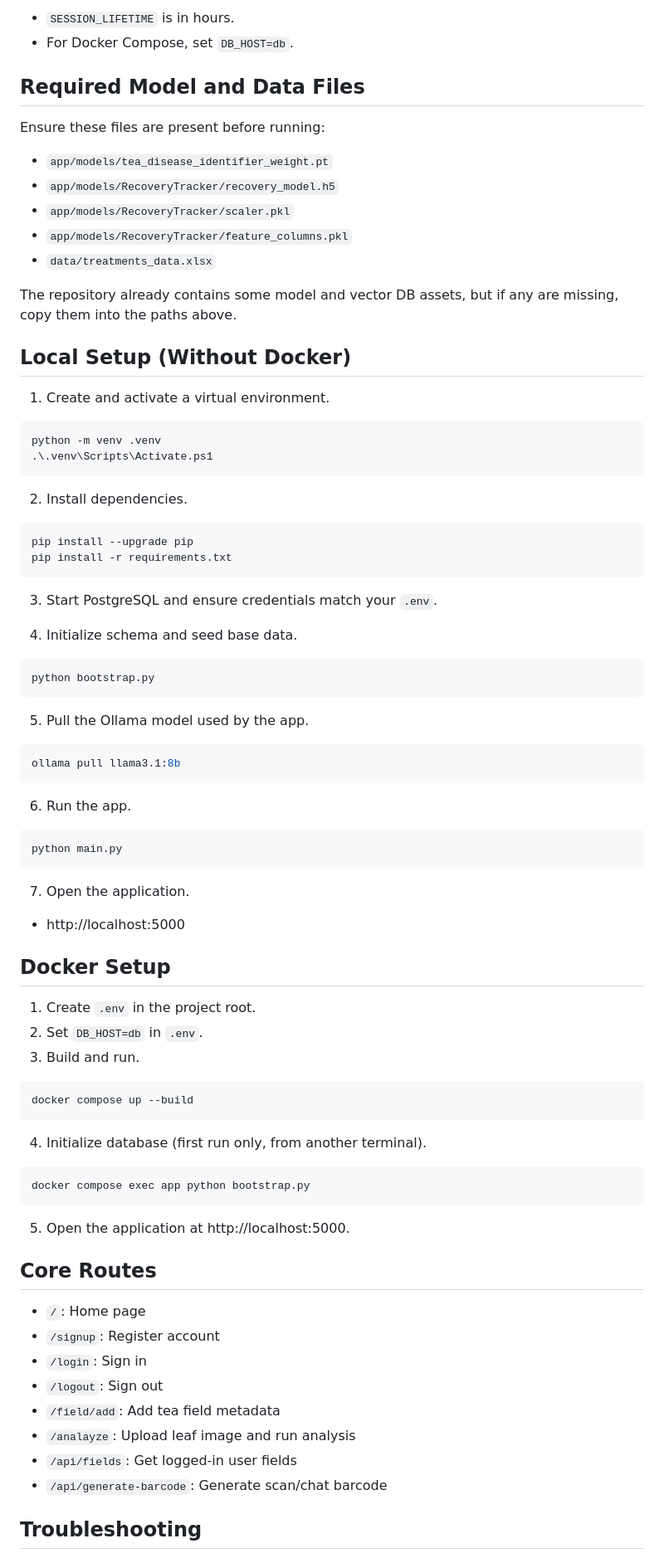
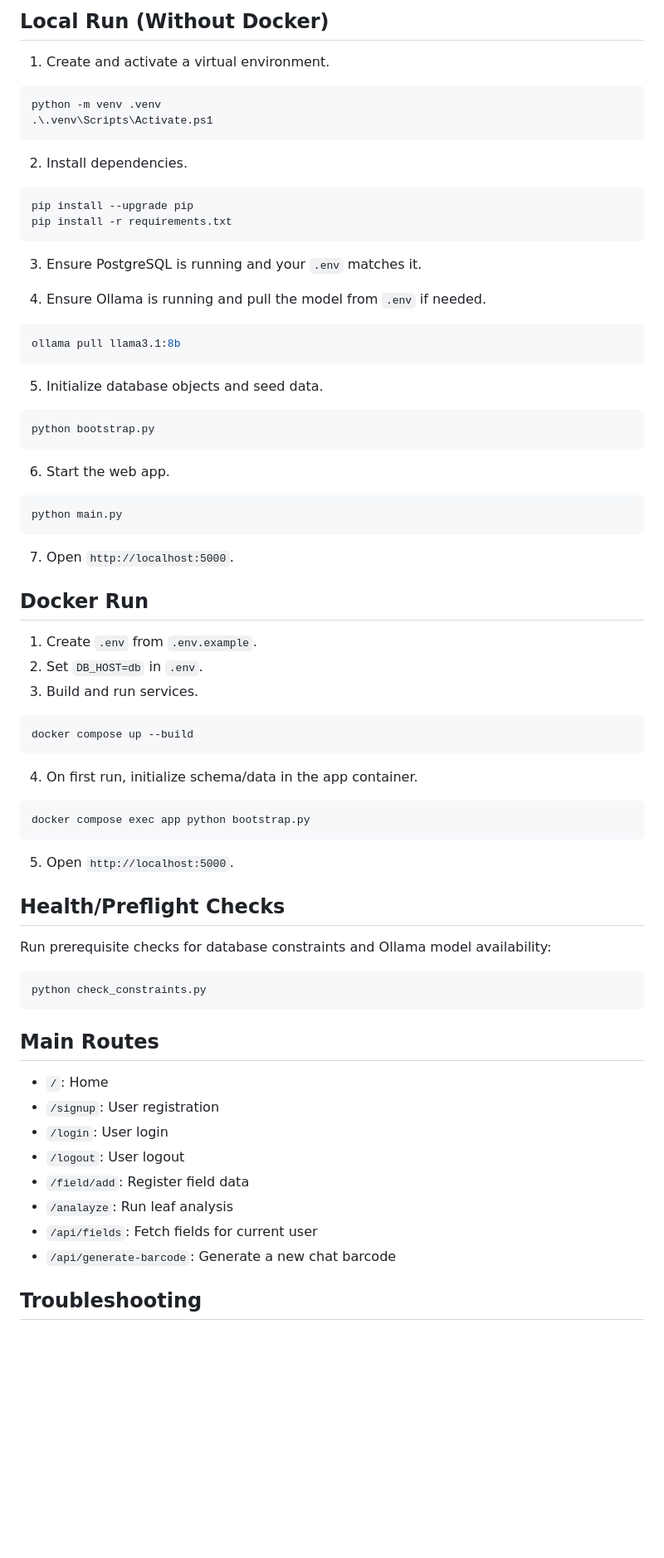
Before and after one commit to visharaaa/TeaCareAI, a Markdown page: README.md, the part around one of its changes. Shown at 83% size. GitHub-like rendering; blank space fills up the shorter version.

````diff
--- a/README.md
+++ b/README.md
@@ -65,20 +74,5 @@ Notes:
 
-- `SESSION_LIFETIME` is in hours.
-- For Docker Compose, set `DB_HOST=db`.
-
-## Required Model and Data Files
-
-Ensure these files are present before running:
-
-- `app/models/tea_disease_identifier_weight.pt`
-- `app/models/RecoveryTracker/recovery_model.h5`
-- `app/models/RecoveryTracker/scaler.pkl`
-- `app/models/RecoveryTracker/feature_columns.pkl`
-- `data/treatments_data.xlsx`
-
-The repository already contains some model and vector DB assets, but if any are missing, copy them into the paths above.
-
-## Local Setup (Without Docker)
+## Local Run (Without Docker)
 
 1. Create and activate a virtual environment.
 
@@ -94,58 +88,64 @@ pip install --upgrade pip
 pip install -r requirements.txt
 ```
 
-3. Start PostgreSQL and ensure credentials match your `.env`.
+3. Ensure PostgreSQL is running and your `.env` matches it.
 
-4. Initialize schema and seed base data.
+4. Ensure Ollama is running and pull the model from `.env` if needed.
+
+```powershell
+ollama pull llama3.1:8b
+```
+
+5. Initialize database objects and seed data.
 
 ```powershell
 python bootstrap.py
 ```
 
-5. Pull the Ollama model used by the app.
-
-```powershell
-ollama pull llama3.1:8b
-```
-
-6. Run the app.
+6. Start the web app.
 
 ```powershell
 python main.py
 ```
 
-7. Open the application.
+7. Open `http://localhost:5000`.
 
-- http://localhost:5000
+## Docker Run
 
-## Docker Setup
-
-1. Create `.env` in the project root.
+1. Create `.env` from `.env.example`.
 2. Set `DB_HOST=db` in `.env`.
-3. Build and run.
+3. Build and run services.
 
 ```powershell
 docker compose up --build
 ```
 
-4. Initialize database (first run only, from another terminal).
+4. On first run, initialize schema/data in the app container.
 
 ```powershell
 docker compose exec app python bootstrap.py
 ```
 
-5. Open the application at http://localhost:5000.
+5. Open `http://localhost:5000`.
 
-## Core Routes
+## Health/Preflight Checks
 
-- `/`: Home page
-- `/signup`: Register account
-- `/login`: Sign in
-- `/logout`: Sign out
-- `/field/add`: Add tea field metadata
-- `/analayze`: Upload leaf image and run analysis
-- `/api/fields`: Get logged-in user fields
-- `/api/generate-barcode`: Generate scan/chat barcode
+Run prerequisite checks for database constraints and Ollama model availability:
+
+```powershell
+python check_constraints.py
+```
+
+## Main Routes
+
+- `/`: Home
+- `/signup`: User registration
+- `/login`: User login
+- `/logout`: User logout
+- `/field/add`: Register field data
+- `/analayze`: Run leaf analysis
+- `/api/fields`: Fetch fields for current user
+- `/api/generate-barcode`: Generate a new chat barcode
 
 ## Troubleshooting
 
````
Also changed, not shown: other parts of README.md (+53 -50 lines).
